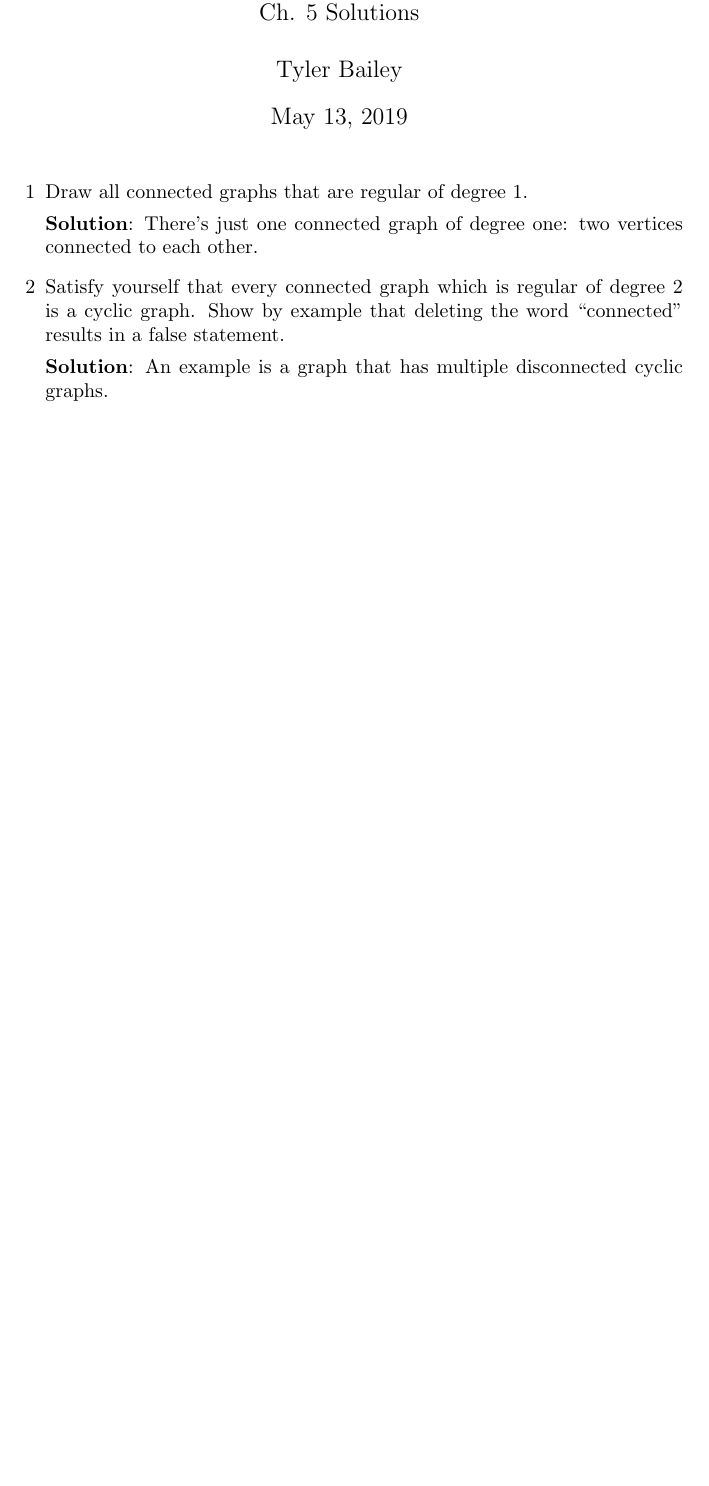
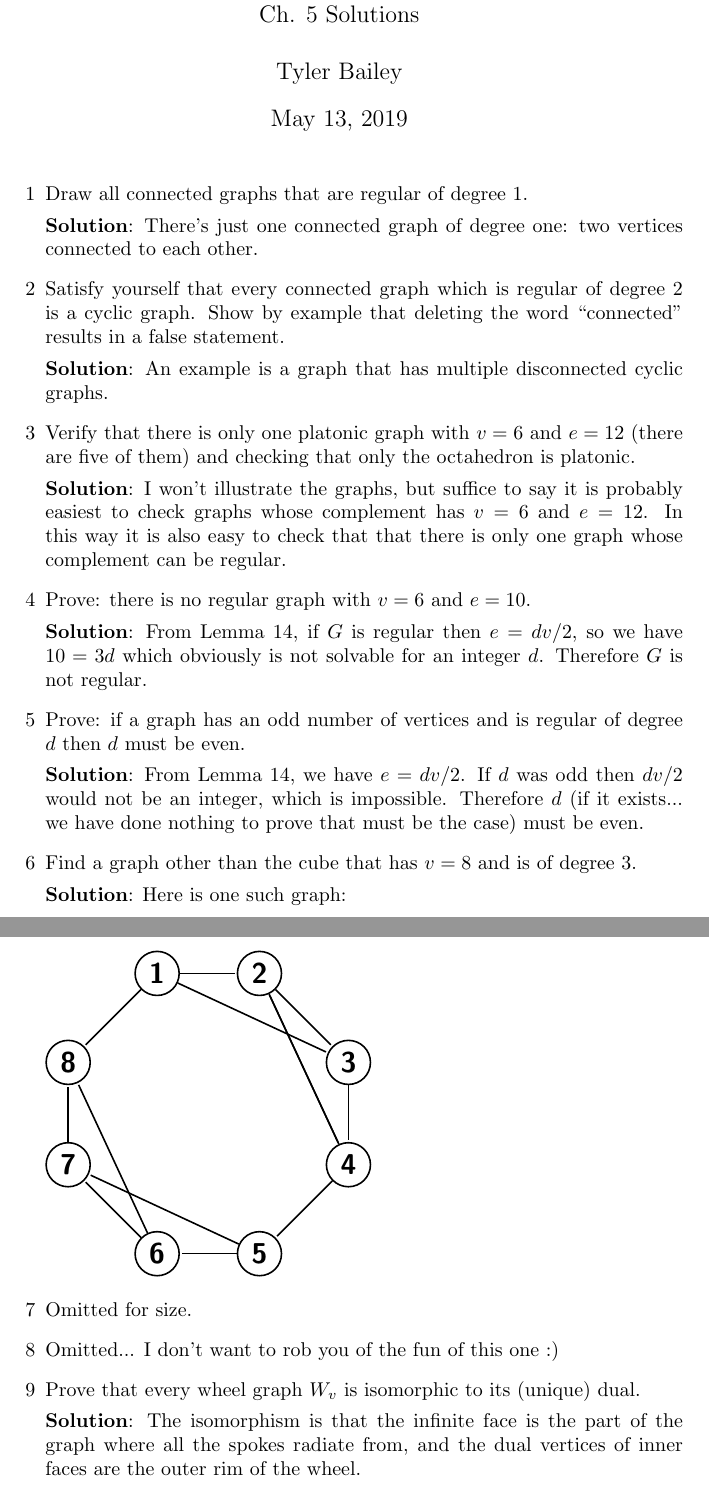
Before and after one commit to baile320/textbook-solutions, a LaTeX document (graph-theory-trudeau/ch-5-solutions.tex): part of the page before the commit and two parts of pages 1 and 2 of 2 after it, the two joined at a grey line, cut so that both start at the same text, the shorter picture padded with empty space. Compiled offline with pdfLaTeX.

Commit message:
Complete trudeau ch 5

```diff
--- a/graph-theory-trudeau/ch-5-solutions.tex
+++ b/graph-theory-trudeau/ch-5-solutions.tex
@@ -25,6 +25,55 @@
 
 		\textbf{Solution}: An example is a graph that has multiple disconnected cyclic graphs.
 
+		\item[3] Verify that there is only one platonic graph with $v = 6$ and $e = 12$ (there are five of them) and checking that only the octahedron is platonic.
+
+		\textbf{Solution}: I won't illustrate the graphs, but suffice to say it is probably easiest to check graphs whose complement has $v = 6$ and $e = 12$. In this way it is also easy to check that that there is only one graph whose complement can be regular.
+
+		\item[4] Prove: there is no regular graph with $v = 6$ and $e = 10$.
+
+		\textbf{Solution}: From Lemma 14, if $G$ is regular then $e = dv/2$, so we have $10 = 3d$ which obviously is not solvable for an integer $d$. Therefore $G$ is not regular.
+
+		\item[5] Prove: if a graph has an odd number of vertices and is regular of degree $d$ then $d$ must be even.
+
+		\textbf{Solution}: From Lemma 14, we have $e = dv/2$. If $d$ was odd then $dv/2$ would not be an integer, which is impossible. Therefore $d$ (if it exists... we have done nothing to prove that must be the case) must be even.
+
+		\item[6] Find a graph other than the cube that has $v = 8$ and is of degree 3.
+
+		\textbf{Solution}: Here is one such graph:
+
+			\begin{tikzpicture}[shorten >=1pt,auto,node distance=3cm, thick,main node/.style={circle,draw,font=\sffamily\Large\bfseries}]
+				\node[main node] (1) {1};
+				\node[main node] (2) [right=1cm of 1] {2};
+				\node[main node] (3) [below right=1cm and 1cm of 2] {3};
+				\node[main node] (4) [below=1cm of 3] {4};
+				\node[main node] (5) [below left=1cm and 1cm of 4] {5};
+				\node[main node] (6) [left=1cm of 5] {6};
+				\node[main node] (7) [above left=1cm and 1cm of 6] {7};
+				\node[main node] (8) [above=1cm of 7] {8};
+
+				\path[every node/.style={font=\sffamily\small}]
+					(1)	edge node [left] {} (2)
+						edge node [left] {} (3)
+						edge node [left] {} (8)
+                		(2)	edge node [right] {} (3)
+                			edge node [right] {} (4)
+					(3)	edge node [right] {} (4)
+                		(4)	edge node [right] {} (2)
+                			edge node [right] {} (5)
+					(5)	edge node [right] {} (6)
+						edge node [right] {} (7)
+					(6)	edge node [right] {} (7)
+						edge node [right] {} (8)
+					(7)	edge node [right] {} (8);
+
+			\end{tikzpicture}
+		\item[7] Omitted for size.
+
+		\item[8] Omitted... I don't want to rob you of the fun of this one :)
+
+		\item[9] Prove that every wheel graph $W_v$ is isomorphic to its (unique) dual.
+
+		\textbf{Solution}: The isomorphism is that the infinite face is the part of the graph where all the spokes radiate from, and the dual vertices of inner faces are the outer rim of the wheel.
 	\end{enumerate}
 
 \end{document}
```
Also changed, not shown: graph-theory-trudeau/ch-5-solutions.pdf (added), 4 other files.
